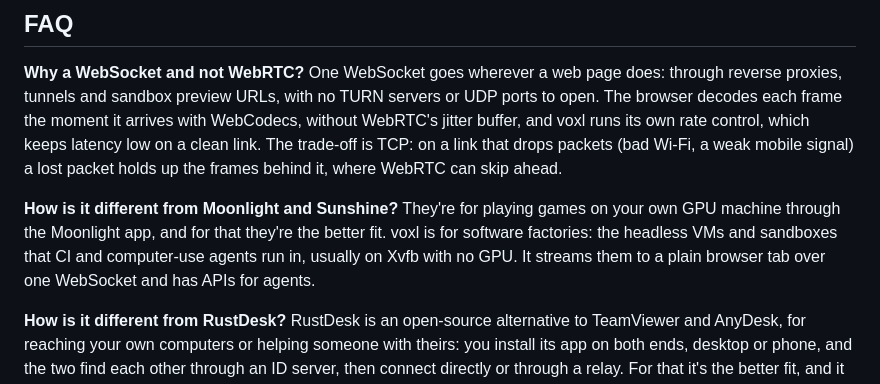
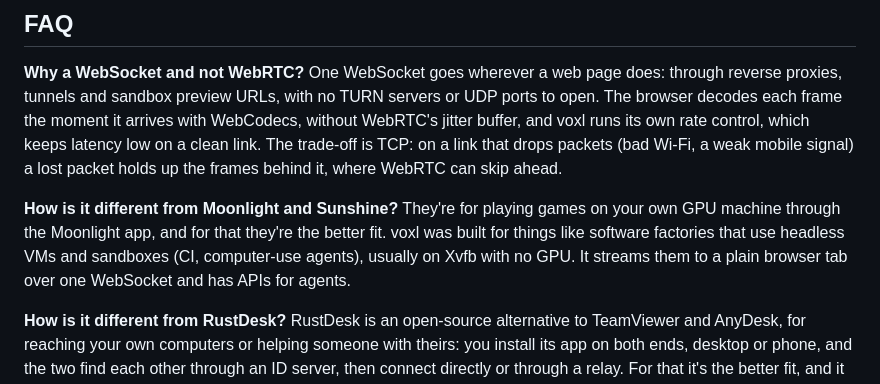
Before and after one commit to tembo/voxl, a Markdown page: README.md, the part around the change. Drawn GitHub-style.

Commit message:
docs: reword the Moonlight FAQ entry

```diff
--- a/README.md
+++ b/README.md
@@ -271,10 +271,10 @@ clean link. The trade-off is TCP: on a link that drops packets (bad Wi-Fi, a wea
 signal) a lost packet holds up the frames behind it, where WebRTC can skip ahead.
 
 **How is it different from Moonlight and Sunshine?** They're for playing games on your
-own GPU machine through the Moonlight app, and for that they're the better fit. voxl is
-for software factories: the headless VMs and sandboxes that CI and computer-use agents
-run in, usually on Xvfb with no GPU. It streams them to a plain browser tab over one
-WebSocket and has APIs for agents.
+own GPU machine through the Moonlight app, and for that they're the better fit. voxl was
+built for things like software factories that use headless VMs and sandboxes (CI,
+computer-use agents), usually on Xvfb with no GPU. It streams them to a plain browser tab
+over one WebSocket and has APIs for agents.
 
 **How is it different from RustDesk?** RustDesk is an open-source alternative to
 TeamViewer and AnyDesk, for reaching your own computers or helping someone with theirs:
```
